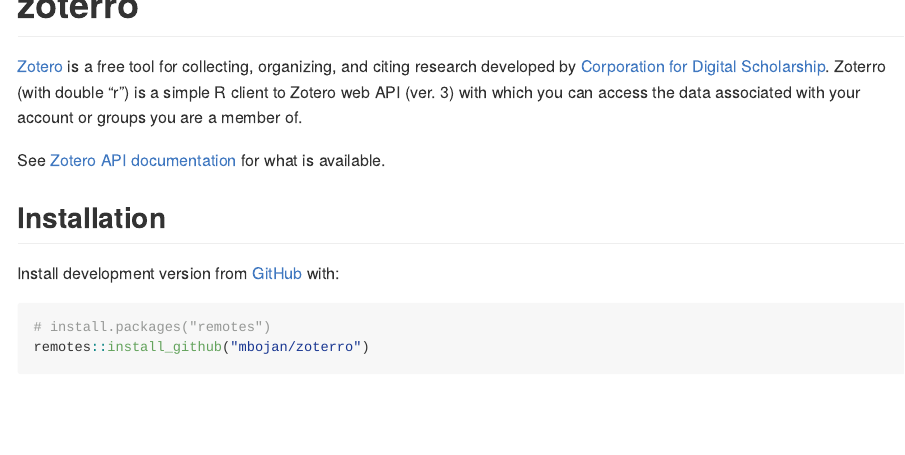
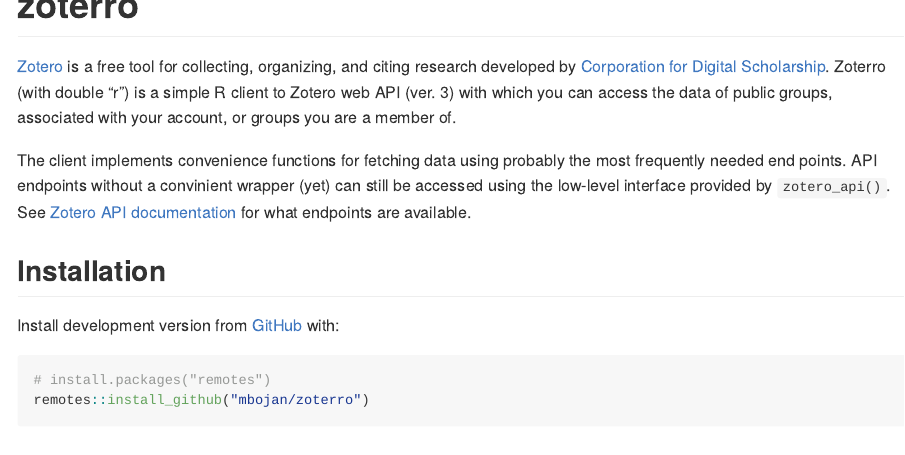
Before and after one commit to salim-b/zoterro, an R Markdown document (README.Rmd): the page in a window 1100 px wide, from its top. Rendered offline with R 4.5, knitr and Pandoc, with nearby package versions; some code elsewhere in the file could not run offline; badge pictures from the web are left out.

Commit message:
Expand README on Zotero API

```diff
--- a/README.Rmd
+++ b/README.Rmd
@@ -53,9 +53,13 @@
 [![Project Status: WIP – Initial development is in progress, but there has not yet been a stable, usable release suitable for the public.](https://www.repostatus.org/badges/latest/wip.svg)](https://www.repostatus.org/#wip)
 <!-- badges: end -->
 
-[Zotero](https://www.zotero.org/) is a free tool for collecting, organizing, and citing research developed by [Corporation for Digital Scholarship](https://digitalscholar.org/). Zoterro (with double "r") is a simple R client to Zotero web API (ver. 3) with which you can access the data associated with your account or groups you are a member of.
 
-See [Zotero API documentation](https://www.zotero.org/support/dev/web_api/v3/start) for what is available.
+
+
+
+[Zotero](https://www.zotero.org/) is a free tool for collecting, organizing, and citing research developed by [Corporation for Digital Scholarship](https://digitalscholar.org/). Zoterro (with double "r") is a simple R client to Zotero web API (ver. 3) with which you can access the data of public groups, associated with your account, or groups you are a member of.
+
+The client implements convenience functions for fetching data using probably the most frequently needed end points. API endpoints without a convinient wrapper (yet) can still be accessed using the low-level interface provided by `zotero_api()`. See [Zotero API documentation](https://www.zotero.org/support/dev/web_api/v3/start) for what endpoints are available.
 
 
 ## Installation
```
Also changed, not shown: README.md.
